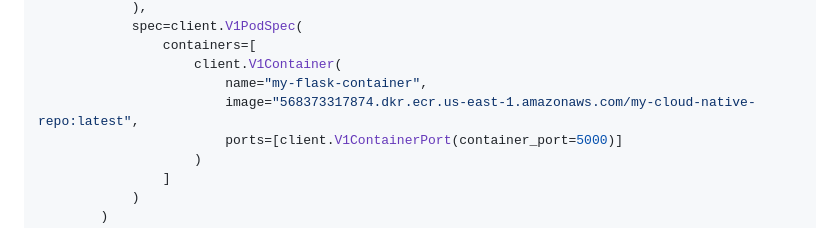
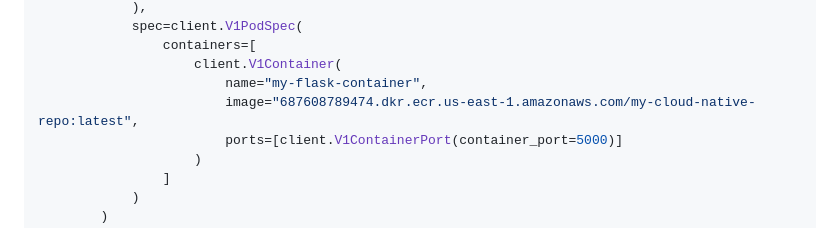
Before and after one commit to prnv30/cloud-native-resource-monitor, a Markdown page: README.md, the part around the change. GitHub-like rendering.

```diff
--- a/README.md
+++ b/README.md
@@ -141,7 +141,7 @@ deployment = client.V1Deployment(
                 containers=[
                     client.V1Container(
                         name="my-flask-container",
-                        image="568373317874.dkr.ecr.us-east-1.amazonaws.com/my-cloud-native-repo:latest",
+                        image="687608789474.dkr.ecr.us-east-1.amazonaws.com/my-cloud-native-repo:latest",
                         ports=[client.V1ContainerPort(container_port=5000)]
                     )
                 ]
```
